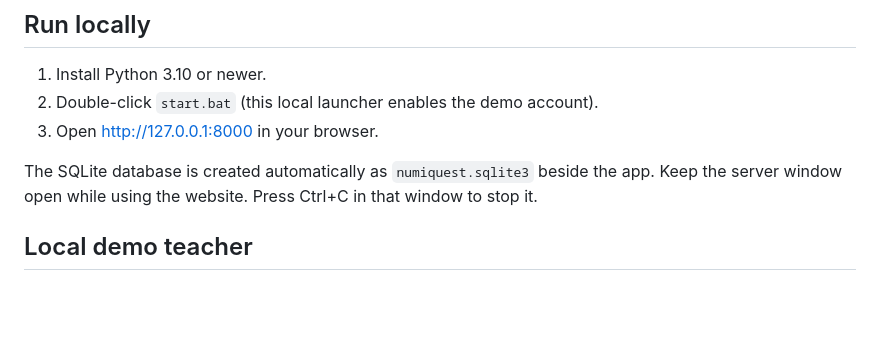
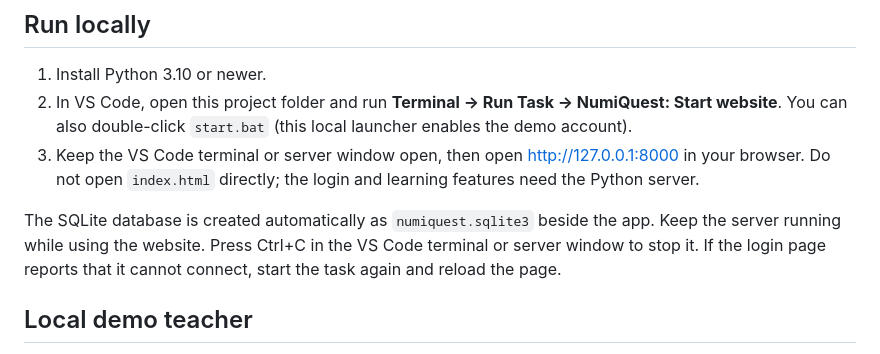
Before and after one commit to abejuelajames4-coder/https-James.github.io-numiquest, a Markdown page: README.md, the part around the change. Drawn GitHub-style; blank space fills up the shorter version.

Commit message:
Document VS Code launch instructions

```diff
--- a/README.md
+++ b/README.md
@@ -5,10 +5,10 @@ Responsive Grade 11 General Mathematics learning app using the original blue-and
 ## Run locally
 
 1. Install Python 3.10 or newer.
-2. Double-click `start.bat` (this local launcher enables the demo account).
-3. Open http://127.0.0.1:8000 in your browser.
+2. In VS Code, open this project folder and run **Terminal → Run Task → NumiQuest: Start website**. You can also double-click `start.bat` (this local launcher enables the demo account).
+3. Keep the VS Code terminal or server window open, then open http://127.0.0.1:8000 in your browser. Do not open `index.html` directly; the login and learning features need the Python server.
 
-The SQLite database is created automatically as `numiquest.sqlite3` beside the app. Keep the server window open while using the website. Press Ctrl+C in that window to stop it.
+The SQLite database is created automatically as `numiquest.sqlite3` beside the app. Keep the server running while using the website. Press Ctrl+C in the VS Code terminal or server window to stop it. If the login page reports that it cannot connect, start the task again and reload the page.
 
 ## Local demo teacher
 
```
